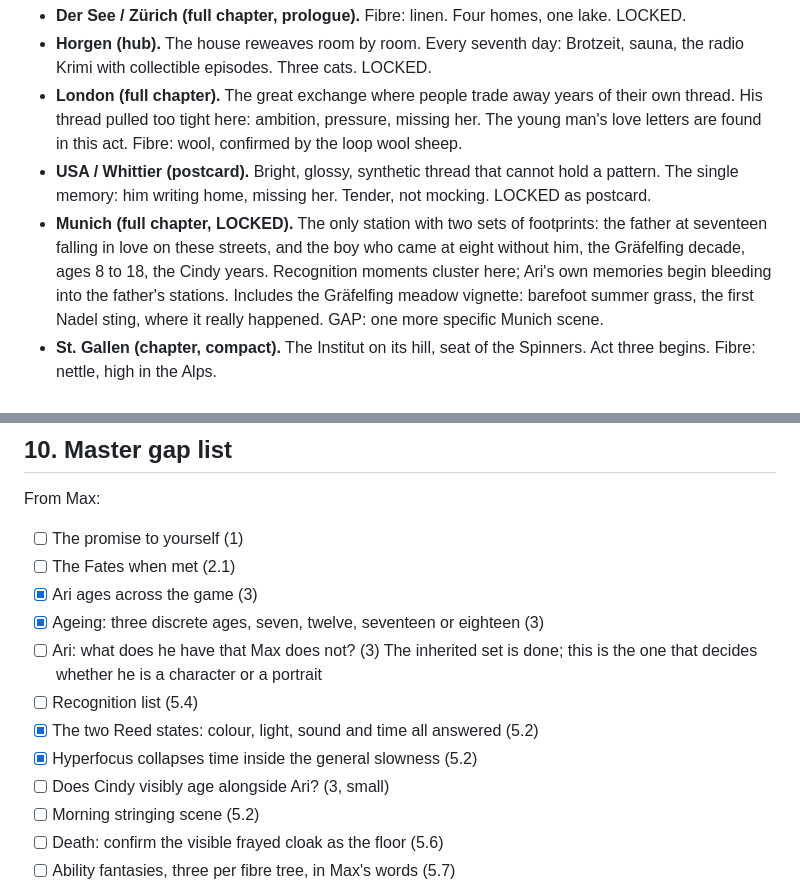
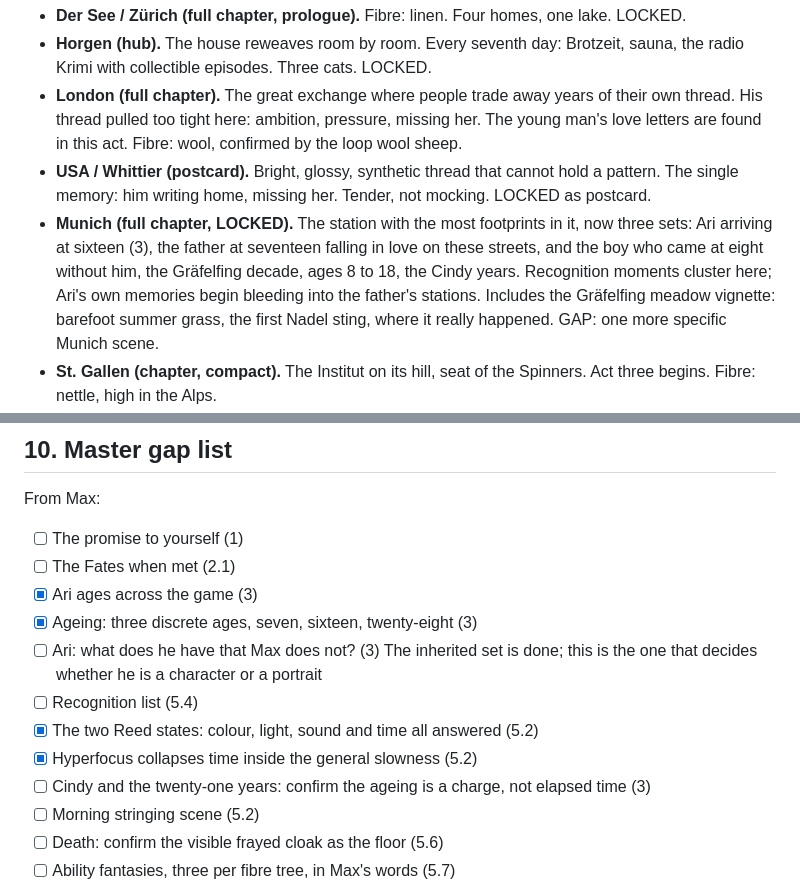
Before and after one commit to Maximilianum96/maxtask, a Markdown page: red-thread/seed/red-thread-bible.md, 2 parts joined by grey strips. Drawn GitHub-style.

```diff
--- a/red-thread/seed/red-thread-bible.md
+++ b/red-thread/seed/red-thread-bible.md
@@ -135,7 +147,7 @@ GAP: Two or three recurring road faces, if any. Real candidates now on file from
 - **Horgen (hub).** The house reweaves room by room. Every seventh day: Brotzeit, sauna, the radio Krimi with collectible episodes. Three cats. LOCKED.
 - **London (full chapter).** The great exchange where people trade away years of their own thread. His thread pulled too tight here: ambition, pressure, missing her. The young man's love letters are found in this act. Fibre: wool, confirmed by the loop wool sheep.
 - **USA / Whittier (postcard).** Bright, glossy, synthetic thread that cannot hold a pattern. The single memory: him writing home, missing her. Tender, not mocking. LOCKED as postcard.
-- **Munich (full chapter, LOCKED).** The only station with two sets of footprints: the father at seventeen falling in love on these streets, and the boy who came at eight without him, the Gräfelfing decade, ages 8 to 18, the Cindy years. Recognition moments cluster here; Ari's own memories begin bleeding into the father's stations. Includes the Gräfelfing meadow vignette: barefoot summer grass, the first Nadel sting, where it really happened. GAP: one more specific Munich scene.
+- **Munich (full chapter, LOCKED).** The station with the most footprints in it, now three sets: Ari arriving at sixteen (3), the father at seventeen falling in love on these streets, and the boy who came at eight without him, the Gräfelfing decade, ages 8 to 18, the Cindy years. Recognition moments cluster here; Ari's own memories begin bleeding into the father's stations. Includes the Gräfelfing meadow vignette: barefoot summer grass, the first Nadel sting, where it really happened. GAP: one more specific Munich scene.
 - **St. Gallen (chapter, compact).** The Institut on its hill, seat of the Spinners. Act three begins. Fibre: nettle, high in the Alps.
 - **Chile (full chapter).** The Honorarkonsul years. Canon correction from Mama's account (4.6): this was never an expat posting. He was Chile's honorary consul *in Zürich*, sworn in with a great reception at the FIFA building, and Chile itself was a journey they were invited on. So the station stands on two grounds: the Zürich receptions, where a man who tied nations together made two and three new friends an evening, and the invited journey south that ends in the Atacama. This also settles the placement question: the station overlaps the lake years rather than sitting outside them. Fibre: alpaca; the Atacama as the grey slack thread desert. The full-chapter pick is now earned, this station has more real material than any except Der See. GAP: the years. She gave the story before the timeline.
 - **Málaga (chapter).** The schoolyard by the sea, flamenco guitar over soul. Fibre: silk.
@@ -337,12 +349,12 @@ From Max:
 - [ ] The promise to yourself (1)
 - [ ] The Fates when met (2.1)
 - [x] Ari ages across the game (3)
-- [x] Ageing: three discrete ages, seven, twelve, seventeen or eighteen (3)
+- [x] Ageing: three discrete ages, seven, sixteen, twenty-eight (3)
 - [ ] Ari: what does he have that Max does not? (3) The inherited set is done; this is the one that decides whether he is a character or a portrait
 - [ ] Recognition list (5.4)
 - [x] The two Reed states: colour, light, sound and time all answered (5.2)
 - [x] Hyperfocus collapses time inside the general slowness (5.2)
-- [ ] Does Cindy visibly age alongside Ari? (3, small)
+- [ ] Cindy and the twenty-one years: confirm the ageing is a charge, not elapsed time (3)
 - [ ] Morning stringing scene (5.2)
 - [ ] Death: confirm the visible frayed cloak as the floor (5.6)
 - [ ] Ability fantasies, three per fibre tree, in Max's words (5.7)
```
Also changed, not shown: other parts of red-thread/seed/red-thread-bible.md (+18 -6 lines).
